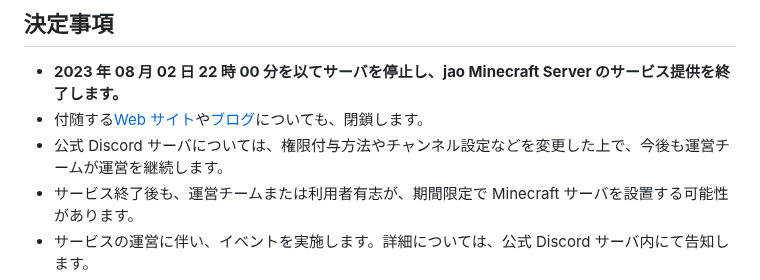
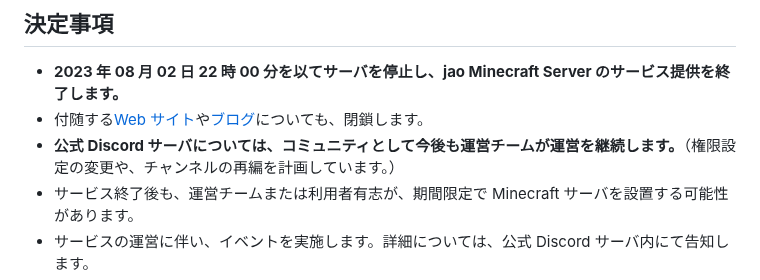
Before and after one commit to jaoafa/jaoweb-docs, a Markdown page: blog/theend.md, the part around the change. Rendered like a GitHub page.

Commit message:
docs: コミュニティの運営は継続する旨を強調

```diff
--- a/blog/theend.md
+++ b/blog/theend.md
@@ -12,7 +12,7 @@ jao Minecraft Server では、これまで 7 年以上にわたって提供し
 
 - **2023 年 08 月 02 日 22 時 00 分を以てサーバを停止し、jao Minecraft Server のサービス提供を終了します。**
 - 付随する[Web サイト](/)や[ブログ](/blog)についても、閉鎖します。
-- 公式 Discord サーバについては、権限付与方法やチャンネル設定などを変更した上で、今後も運営チームが運営を継続します。
+- **公式 Discord サーバについては、コミュニティとして今後も運営チームが運営を継続します。**（権限設定の変更や、チャンネルの再編を計画しています。）
 - サービス終了後も、運営チームまたは利用者有志が、期間限定で Minecraft サーバを設置する可能性があります。
 - サービスの運営に伴い、イベントを実施します。詳細については、公式 Discord サーバ内にて告知します。
 - これまでのワールドデータについては、後述する方法にて配布します。
```
